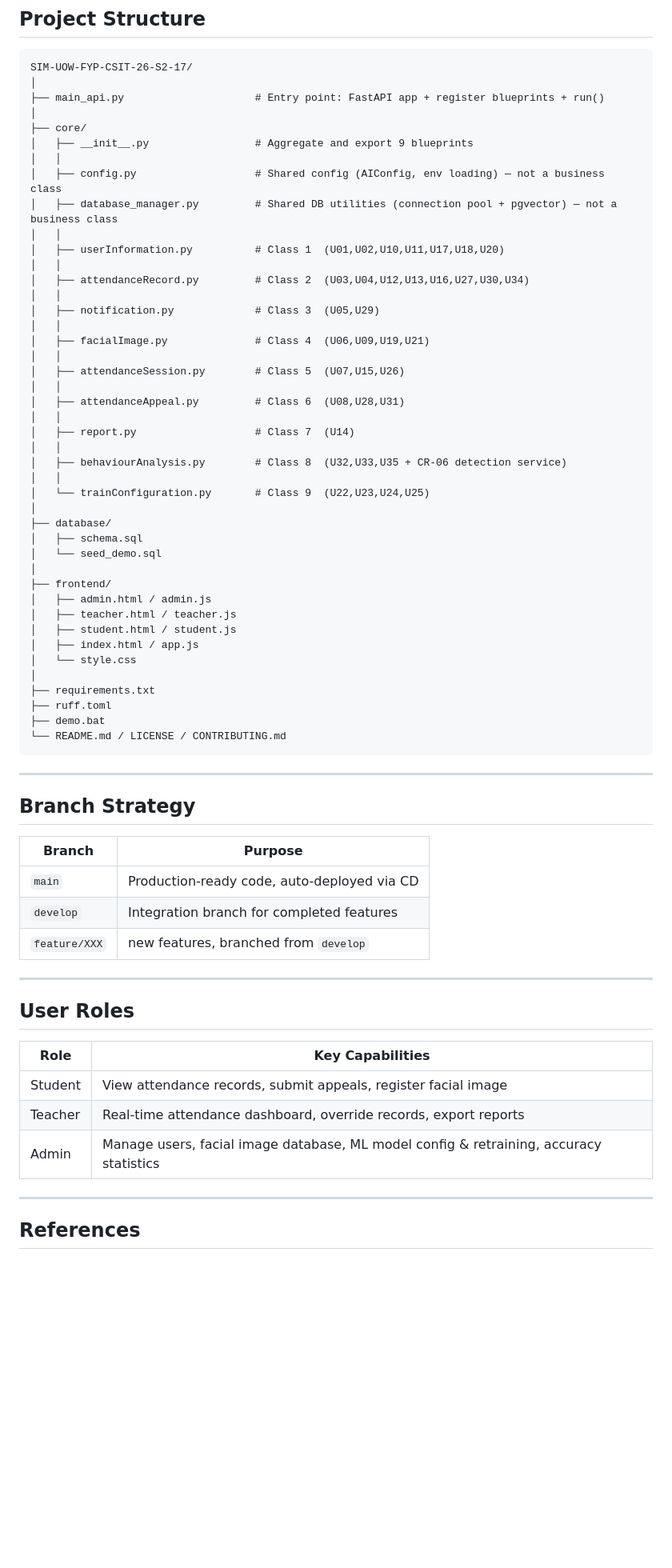
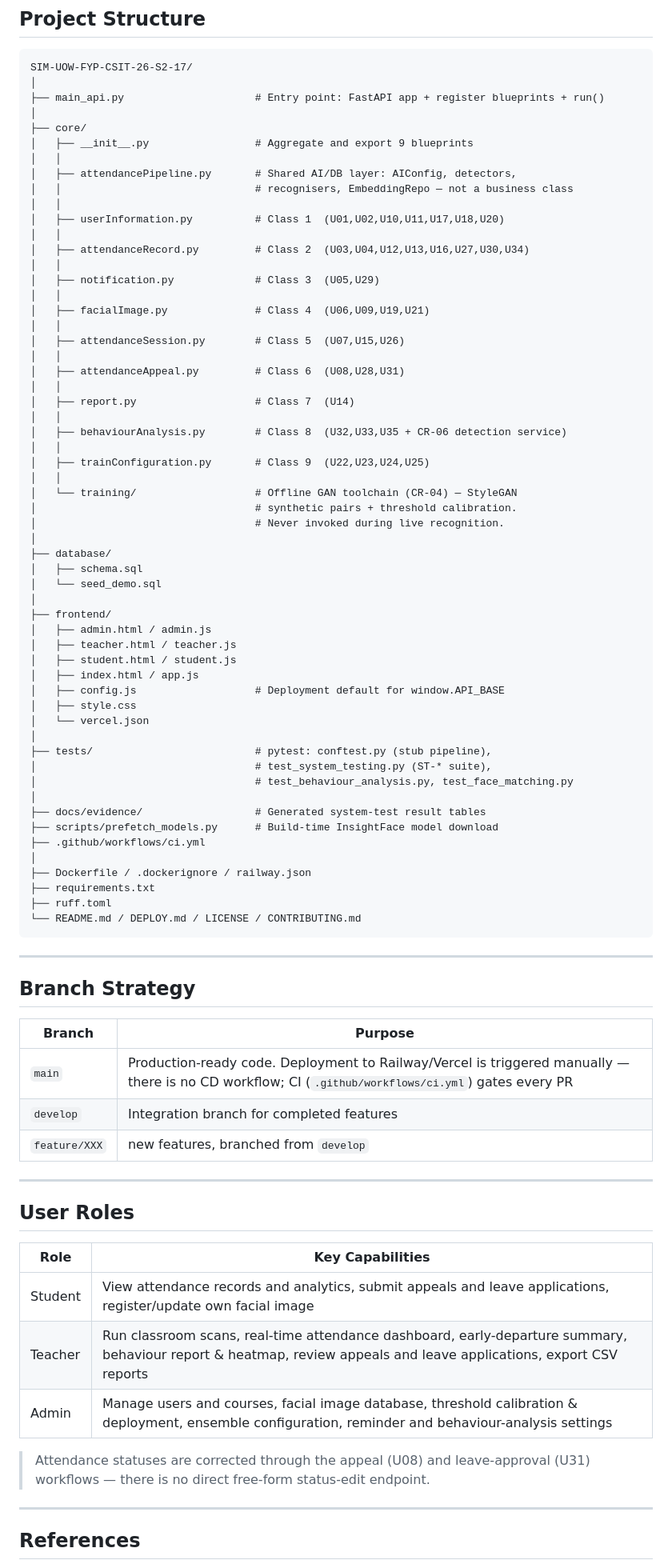
Before and after one commit to NagisaKong/SIM-UOW-FYP-CSIT-26-S2-17, a Markdown page: README.md, the part around one of its changes. Shown at 80% size. GitHub-like rendering; blank space fills up the shorter version.

````diff
--- a/README.md
+++ b/README.md
@@ -86,8 +92,8 @@ SIM-UOW-FYP-CSIT-26-S2-17/
 ├── core/
 │   ├── __init__.py                 # Aggregate and export 9 blueprints
 │   │
-│   ├── config.py                   # Shared config (AIConfig, env loading) — not a business class
-│   ├── database_manager.py         # Shared DB utilities (connection pool + pgvector) — not a business class
+│   ├── attendancePipeline.py       # Shared AI/DB layer: AIConfig, detectors,
+│   │                               # recognisers, EmbeddingRepo — not a business class
 │   │
 │   ├── userInformation.py          # Class 1  (U01,U02,U10,U11,U17,U18,U20)
 │   │
@@ -105,7 +111,11 @@ SIM-UOW-FYP-CSIT-26-S2-17/
 │   │
 │   ├── behaviourAnalysis.py        # Class 8  (U32,U33,U35 + CR-06 detection service)
 │   │
-│   └── trainConfiguration.py       # Class 9  (U22,U23,U24,U25)
+│   ├── trainConfiguration.py       # Class 9  (U22,U23,U24,U25)
+│   │
+│   └── training/                   # Offline GAN toolchain (CR-04) — StyleGAN
+│                                   # synthetic pairs + threshold calibration.
+│                                   # Never invoked during live recognition.
 │
 ├── database/
 │   ├── schema.sql
@@ -116,12 +126,22 @@ SIM-UOW-FYP-CSIT-26-S2-17/
 │   ├── teacher.html / teacher.js
 │   ├── student.html / student.js
 │   ├── index.html / app.js
-│   └── style.css
+│   ├── config.js                   # Deployment default for window.API_BASE
+│   ├── style.css
+│   └── vercel.json
 │
+├── tests/                          # pytest: conftest.py (stub pipeline),
+│                                   # test_system_testing.py (ST-* suite),
+│                                   # test_behaviour_analysis.py, test_face_matching.py
+│
+├── docs/evidence/                  # Generated system-test result tables
+├── scripts/prefetch_models.py      # Build-time InsightFace model download
+├── .github/workflows/ci.yml
+│
+├── Dockerfile / .dockerignore / railway.json
 ├── requirements.txt
 ├── ruff.toml
-├── demo.bat
-└── README.md / LICENSE / CONTRIBUTING.md
+└── README.md / DEPLOY.md / LICENSE / CONTRIBUTING.md
 ```
 
 ---
@@ -129,7 +149,7 @@ SIM-UOW-FYP-CSIT-26-S2-17/
 
 | Branch | Purpose |
 |--------|---------|
-| `main` | Production-ready code, auto-deployed via CD |
+| `main` | Production-ready code. Deployment to Railway/Vercel is triggered manually — there is no CD workflow; CI (`.github/workflows/ci.yml`) gates every PR |
 | `develop` | Integration branch for completed features |
 | `feature/XXX` | new features, branched from `develop` |
 ---
@@ -138,9 +158,11 @@ SIM-UOW-FYP-CSIT-26-S2-17/
 
 | Role | Key Capabilities |
 |------|----------------|
-| Student | View attendance records, submit appeals, register facial image |
-| Teacher | Real-time attendance dashboard, override records, export reports |
-| Admin | Manage users, facial image database, ML model config & retraining, accuracy statistics |
+| Student | View attendance records and analytics, submit appeals and leave applications, register/update own facial image |
+| Teacher | Run classroom scans, real-time attendance dashboard, early-departure summary, behaviour report & heatmap, review appeals and leave applications, export CSV reports |
+| Admin | Manage users and courses, facial image database, threshold calibration & deployment, ensemble configuration, reminder and behaviour-analysis settings |
+
+> Attendance statuses are corrected through the appeal (U08) and leave-approval (U31) workflows — there is no direct free-form status-edit endpoint.
 
 ---
 
````
Also changed, not shown: other parts of README.md (+18 -12 lines).
